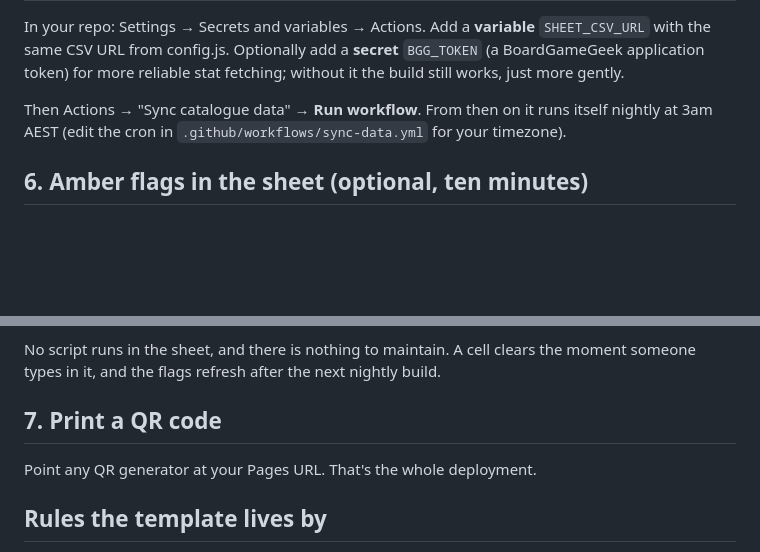
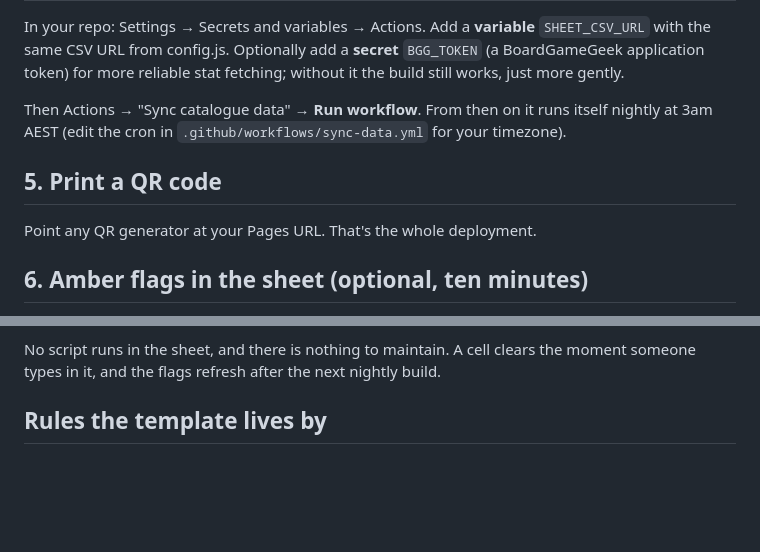
Before and after one commit to JehanBaguley/pickmark, a Markdown page: SETUP.md, 2 parts joined by grey strips. GitHub-like rendering; blank space fills up the shorter version.

Commit message:
docs: fix the numbering gap and the paragraph that split the files table

```diff
--- a/SETUP.md
+++ b/SETUP.md
@@ -68,6 +68,10 @@ Then Actions → "Sync catalogue data" → **Run workflow**. From then on it run
 itself nightly at 3am AEST (edit the cron in
 `.github/workflows/sync-data.yml` for your timezone).
 
+## 5. Print a QR code
+
+Point any QR generator at your Pages URL. That's the whole deployment.
+
 ## 6. Amber flags in the sheet (optional, ten minutes)
 
 The nightly build writes `data/gaps.csv`: one quoted line per missing value, in the form
@@ -115,10 +119,6 @@ above is there precisely so an empty gaps tab paints nothing rather than errorin
 
 No script runs in the sheet, and there is nothing to maintain. A cell clears the moment
 someone types in it, and the flags refresh after the next nightly build.
-
-## 7. Print a QR code
-
-Point any QR generator at your Pages URL. That's the whole deployment.
 
 ## Rules the template lives by
 
```
